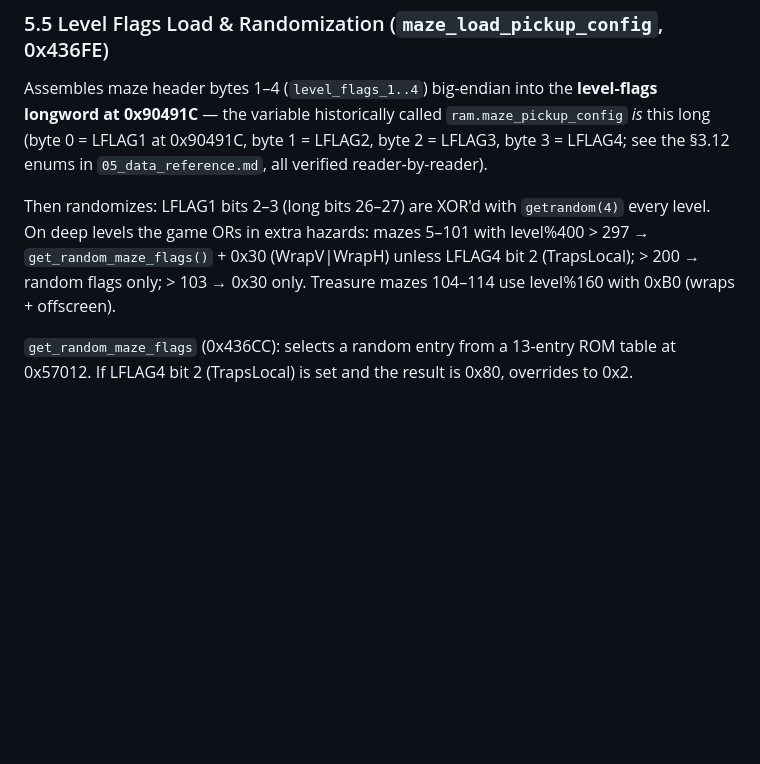
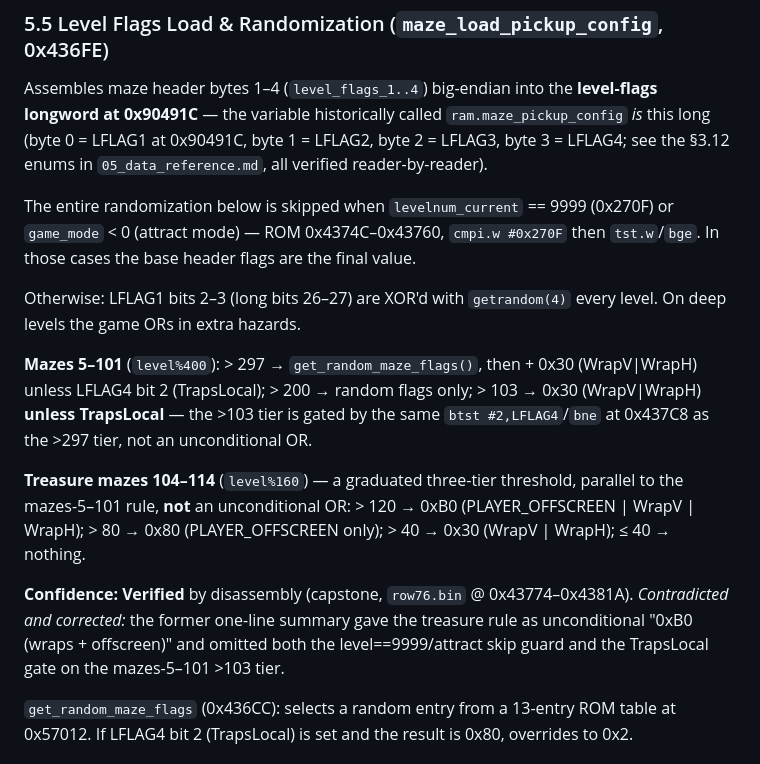
Before and after one commit to alinsavix/gauntlet-gamerom-ai-reveng, a Markdown page: doc/04_game_subsystems.md, the part around the change. Drawn GitHub-style; blank space fills up the shorter version.

Commit message:
doc: correct shadow-palette derivation and level-flags randomization from disassembly
Two ROM-verified corrections found while reviewing wave 2 (capstone, row76.bin):

01_hardware.md §6: the Playfield Shadow palette is not a plain "half
intensity" mirror. The build routine at 0x5FD80 (called from 0x436B8)
computes each shadow entry as color - 0x7000 -- subtract 7 from the IRGB
intensity nibble, floor at 1 -- not an RGB halving and not a "subtract 128".
Full intensity I=15 -> 8, hence the half-intensity shorthand.

04_game_subsystems.md §5.5 (maze_load_pickup_config): the treasure-maze
(104-114) hazard rule is a graduated 3-tier level%160 threshold, not an
unconditional 0xB0; the mazes-5-101 >103 tier is TrapsLocal-gated; and the
whole randomization is skipped on level==9999 or in attract mode. The former
one-line summary was wrong on all three.

Co-Authored-By: Claude Opus 4.8 <noreply@anthropic.com>

```diff
--- a/doc/04_game_subsystems.md
+++ b/doc/04_game_subsystems.md
@@ -538,7 +538,15 @@ Besides decoder tokens, `maze_setupnew` uses this counted form to create the
 
 Assembles maze header bytes 1–4 (`level_flags_1..4`) big-endian into the **level-flags longword at 0x90491C** — the variable historically called `ram.maze_pickup_config` *is* this long (byte 0 = LFLAG1 at 0x90491C, byte 1 = LFLAG2, byte 2 = LFLAG3, byte 3 = LFLAG4; see the §3.12 enums in `05_data_reference.md`, all verified reader-by-reader).
 
-Then randomizes: LFLAG1 bits 2–3 (long bits 26–27) are XOR'd with `getrandom(4)` every level. On deep levels the game ORs in extra hazards: mazes 5–101 with level%400 > 297 → `get_random_maze_flags()` + 0x30 (WrapV|WrapH) unless LFLAG4 bit 2 (TrapsLocal); > 200 → random flags only; > 103 → 0x30 only. Treasure mazes 104–114 use level%160 with 0xB0 (wraps + offscreen).
+The entire randomization below is skipped when `levelnum_current` == 9999 (0x270F) or `game_mode` < 0 (attract mode) — ROM 0x4374C–0x43760, `cmpi.w #0x270F` then `tst.w`/`bge`. In those cases the base header flags are the final value.
+
+Otherwise: LFLAG1 bits 2–3 (long bits 26–27) are XOR'd with `getrandom(4)` every level. On deep levels the game ORs in extra hazards.
+
+**Mazes 5–101** (`level%400`): > 297 → `get_random_maze_flags()`, then + 0x30 (WrapV|WrapH) unless LFLAG4 bit 2 (TrapsLocal); > 200 → random flags only; > 103 → 0x30 (WrapV|WrapH) **unless TrapsLocal** — the >103 tier is gated by the same `btst #2,LFLAG4`/`bne` at 0x437C8 as the >297 tier, not an unconditional OR.
+
+**Treasure mazes 104–114** (`level%160`) — a graduated three-tier threshold, parallel to the mazes-5–101 rule, **not** an unconditional OR: > 120 → 0xB0 (PLAYER_OFFSCREEN | WrapV | WrapH); > 80 → 0x80 (PLAYER_OFFSCREEN only); > 40 → 0x30 (WrapV | WrapH); ≤ 40 → nothing.
+
+**Confidence: Verified** by disassembly (capstone, `row76.bin` @ 0x43774–0x4381A). *Contradicted and corrected:* the former one-line summary gave the treasure rule as unconditional "0xB0 (wraps + offscreen)" and omitted both the level==9999/attract skip guard and the TrapsLocal gate on the mazes-5–101 >103 tier.
 
 `get_random_maze_flags` (0x436CC): selects a random entry from a 13-entry ROM table at 0x57012. If LFLAG4 bit 2 (TrapsLocal) is set and the result is 0x80, overrides to 0x2.
 
```
Also changed, not shown: doc/01_hardware.md (+1 -1 lines).
